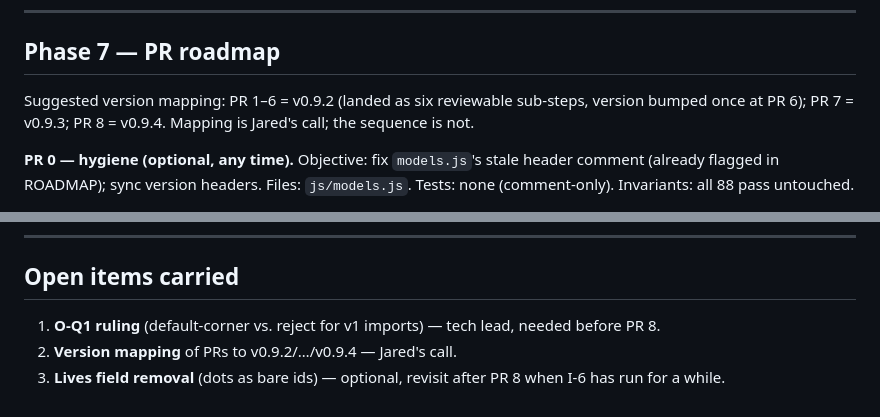
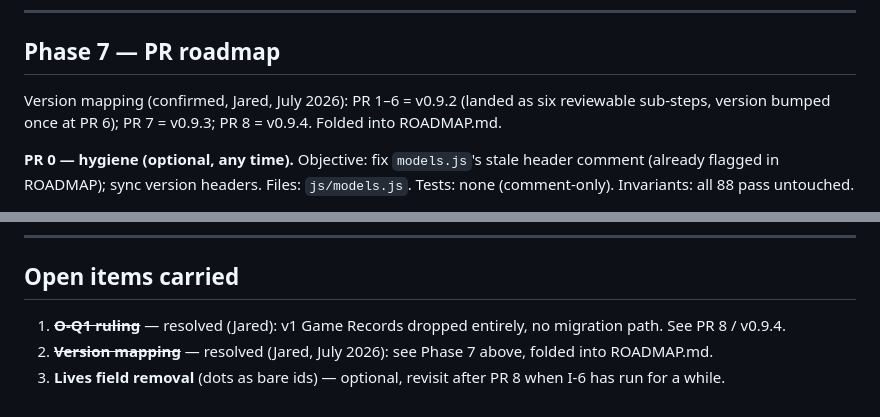
Before and after one commit to bluebereft/Sprouts, a Markdown page: docs/migration-plan.md, 2 parts joined by grey strips. Rendered like a GitHub page.

```diff
--- a/docs/migration-plan.md
+++ b/docs/migration-plan.md
@@ -297,9 +297,9 @@ browser layer.
 
 ## Phase 7 — PR roadmap
 
-Suggested version mapping: PR 1–6 = v0.9.2 (landed as six reviewable
-sub-steps, version bumped once at PR 6); PR 7 = v0.9.3; PR 8 = v0.9.4.
-Mapping is Jared's call; the sequence is not.
+Version mapping (confirmed, Jared, July 2026): PR 1–6 = v0.9.2 (landed
+as six reviewable sub-steps, version bumped once at PR 6); PR 7 =
+v0.9.3; PR 8 = v0.9.4. Folded into ROADMAP.md.
 
 **PR 0 — hygiene (optional, any time).** Objective: fix `models.js`'s
 stale header comment (already flagged in ROADMAP); sync version
@@ -745,8 +745,9 @@ not plumbing.
 
 ## Open items carried
 
-1. **O-Q1 ruling** (default-corner vs. reject for v1 imports) —
-   tech lead, needed before PR 8.
-2. **Version mapping** of PRs to v0.9.2/…/v0.9.4 — Jared's call.
+1. ~~**O-Q1 ruling**~~ — resolved (Jared): v1 Game Records dropped
+   entirely, no migration path. See PR 8 / v0.9.4.
+2. ~~**Version mapping**~~ — resolved (Jared, July 2026): see Phase 7
+   above, folded into ROADMAP.md.
 3. **Lives field removal** (dots as bare ids) — optional, revisit
    after PR 8 when I-6 has run for a while.
```
Also changed, not shown: ROADMAP.md (+67 -15 lines).
